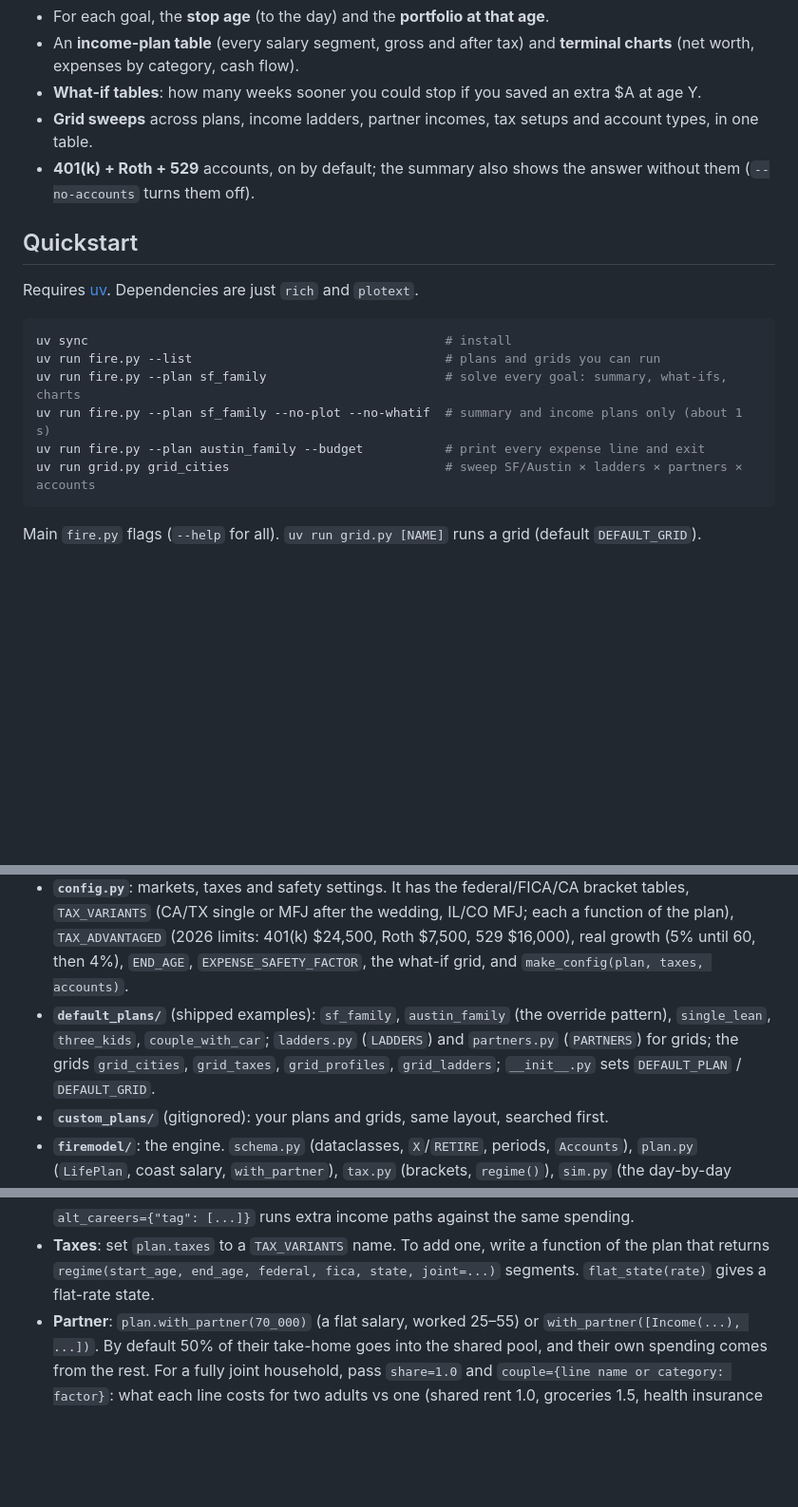
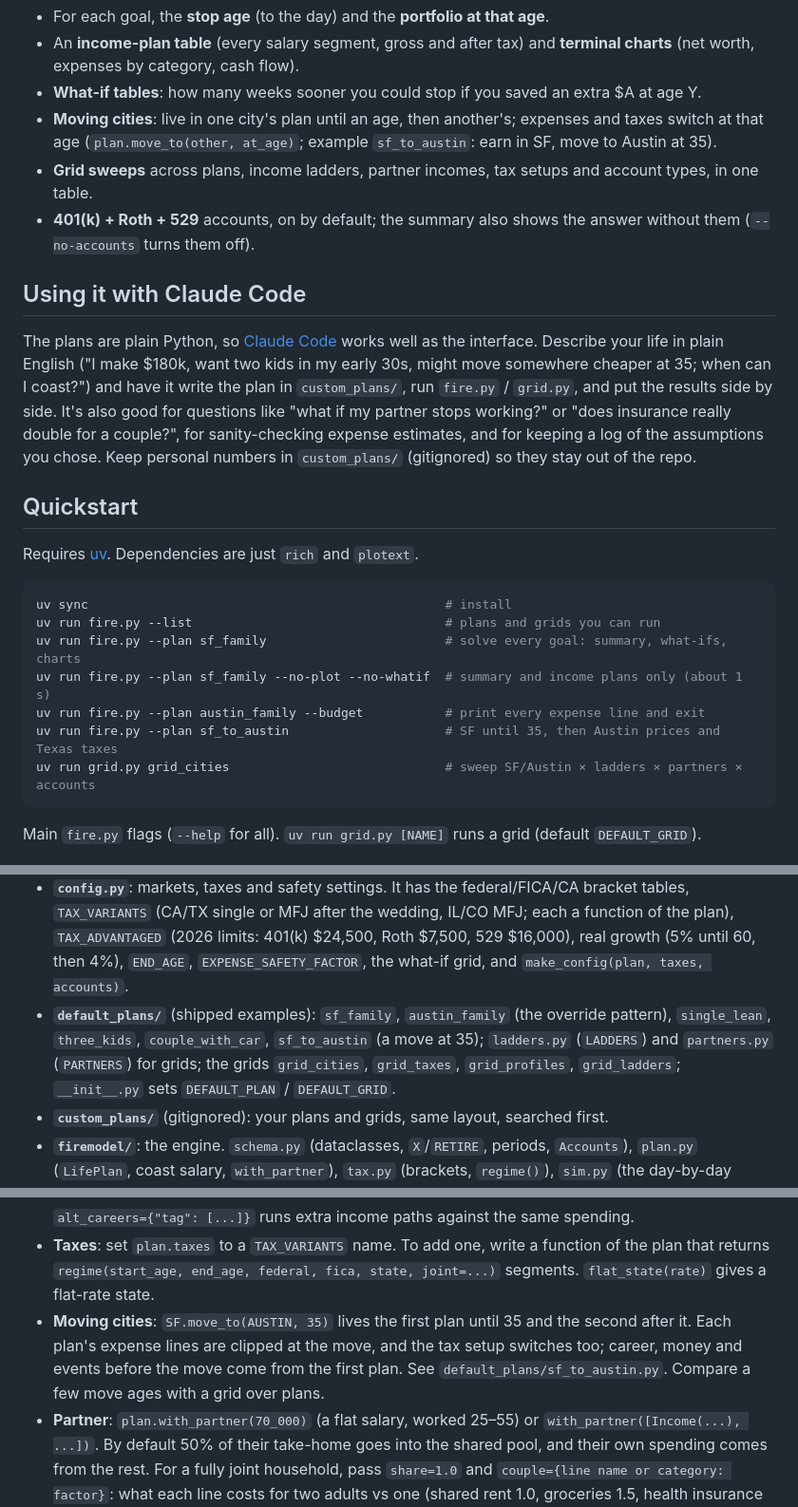
Before and after one commit to karmanyaahm/budget-tools, a Markdown page: fire/README.md, 3 parts joined by grey strips. Shown at 95% size. Rendered like a GitHub page; blank space fills up the shorter version.

Commit message:
README: using it with Claude Code, and modeling a move between cities
Co-Authored-By: Claude Opus 5.5 (1M context) <noreply@anthropic.com>
Claude-Session: https://claude.ai/code/session_015oUPBHxzqKG8HZpvHN2XbS

````diff
--- a/fire/README.md
+++ b/fire/README.md
@@ -24,8 +24,19 @@ What you get out:
 - An **income-plan table** (every salary segment, gross and after tax) and **terminal charts** (net worth,
   expenses by category, cash flow).
 - **What-if tables**: how many weeks sooner you could stop if you saved an extra $A at age Y.
+- **Moving cities**: live in one city's plan until an age, then another's; expenses and taxes switch at that age
+  (`plan.move_to(other, at_age)`; example `sf_to_austin`: earn in SF, move to Austin at 35).
 - **Grid sweeps** across plans, income ladders, partner incomes, tax setups and account types, in one table.
 - **401(k) + Roth + 529** accounts, on by default; the summary also shows the answer without them (`--no-accounts` turns them off).
+
+## Using it with Claude Code
+
+The plans are plain Python, so [Claude Code](https://claude.com/claude-code) works well as the interface. Describe
+your life in plain English ("I make $180k, want two kids in my early 30s, might move somewhere cheaper at 35; when
+can I coast?") and have it write the plan in `custom_plans/`, run `fire.py` / `grid.py`, and put the results side
+by side. It's also good for questions like "what if my partner stops working?" or "does insurance really double for
+a couple?", for sanity-checking expense estimates, and for keeping a log of the assumptions you chose. Keep
+personal numbers in `custom_plans/` (gitignored) so they stay out of the repo.
 
 ## Quickstart
 
@@ -37,6 +48,7 @@ uv run fire.py --list                                  # plans and grids you can
 uv run fire.py --plan sf_family                        # solve every goal: summary, what-ifs, charts
 uv run fire.py --plan sf_family --no-plot --no-whatif  # summary and income plans only (about 1 s)
 uv run fire.py --plan austin_family --budget           # print every expense line and exit
+uv run fire.py --plan sf_to_austin                     # SF until 35, then Austin prices and Texas taxes
 uv run grid.py grid_cities                             # sweep SF/Austin × ladders × partners × accounts
 ```
 
@@ -199,8 +211,9 @@ The full grid's `401k+Roth+529` rows stop 0.1–1.2 years earlier than these, mo
   401(k) $24,500, Roth $7,500, 529 $16,000), real growth (5% until 60, then 4%), `END_AGE`,
   `EXPENSE_SAFETY_FACTOR`, the what-if grid, and `make_config(plan, taxes, accounts)`.
 - **`default_plans/`** (shipped examples): `sf_family`, `austin_family` (the override pattern), `single_lean`,
-  `three_kids`, `couple_with_car`; `ladders.py` (`LADDERS`) and `partners.py` (`PARTNERS`) for grids; the grids
-  `grid_cities`, `grid_taxes`, `grid_profiles`, `grid_ladders`; `__init__.py` sets `DEFAULT_PLAN` / `DEFAULT_GRID`.
+  `three_kids`, `couple_with_car`, `sf_to_austin` (a move at 35); `ladders.py` (`LADDERS`) and `partners.py`
+  (`PARTNERS`) for grids; the grids `grid_cities`, `grid_taxes`, `grid_profiles`, `grid_ladders`; `__init__.py`
+  sets `DEFAULT_PLAN` / `DEFAULT_GRID`.
 - **`custom_plans/`** (gitignored): your plans and grids, same layout, searched first.
 - **`firemodel/`**: the engine. `schema.py` (dataclasses, `X`/`RETIRE`, periods, `Accounts`), `plan.py` (`LifePlan`,
   coast salary, `with_partner`), `tax.py` (brackets, `regime()`), `sim.py` (the day-by-day simulation, accounts),
@@ -222,6 +235,9 @@ The full grid's `401k+Roth+529` rows stop 0.1–1.2 years earlier than these, mo
   `alt_careers={"tag": [...]}` runs extra income paths against the same spending.
 - **Taxes**: set `plan.taxes` to a `TAX_VARIANTS` name. To add one, write a function of the plan that returns
   `regime(start_age, end_age, federal, fica, state, joint=...)` segments. `flat_state(rate)` gives a flat-rate state.
+- **Moving cities**: `SF.move_to(AUSTIN, 35)` lives the first plan until 35 and the second after it. Each plan's
+  expense lines are clipped at the move, and the tax setup switches too; career, money and events before the move
+  come from the first plan. See `default_plans/sf_to_austin.py`. Compare a few move ages with a grid over plans.
 - **Partner**: `plan.with_partner(70_000)` (a flat salary, worked 25–55) or `with_partner([Income(...), ...])`.
   By default 50% of their take-home goes into the shared pool, and their own spending comes from the rest.
   For a fully joint household, pass `share=1.0` and `couple={line name or category: factor}`: what each line
````
Also changed, not shown: fire/DESIGN.md (+3 -0 lines).
